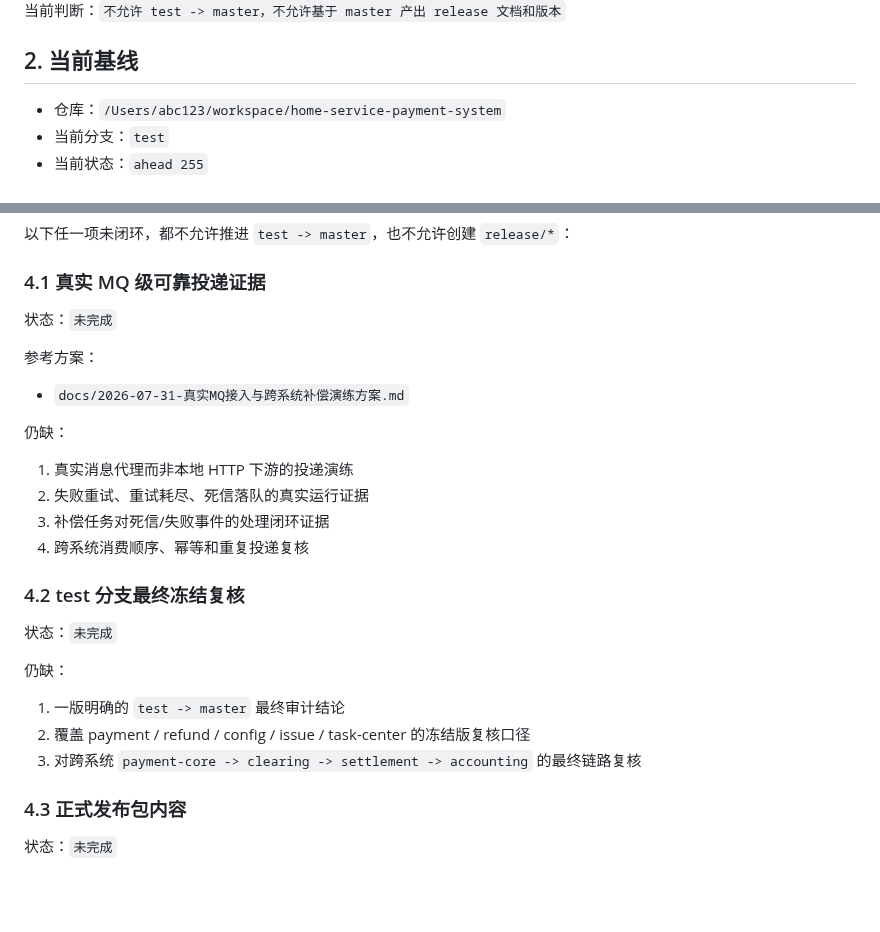
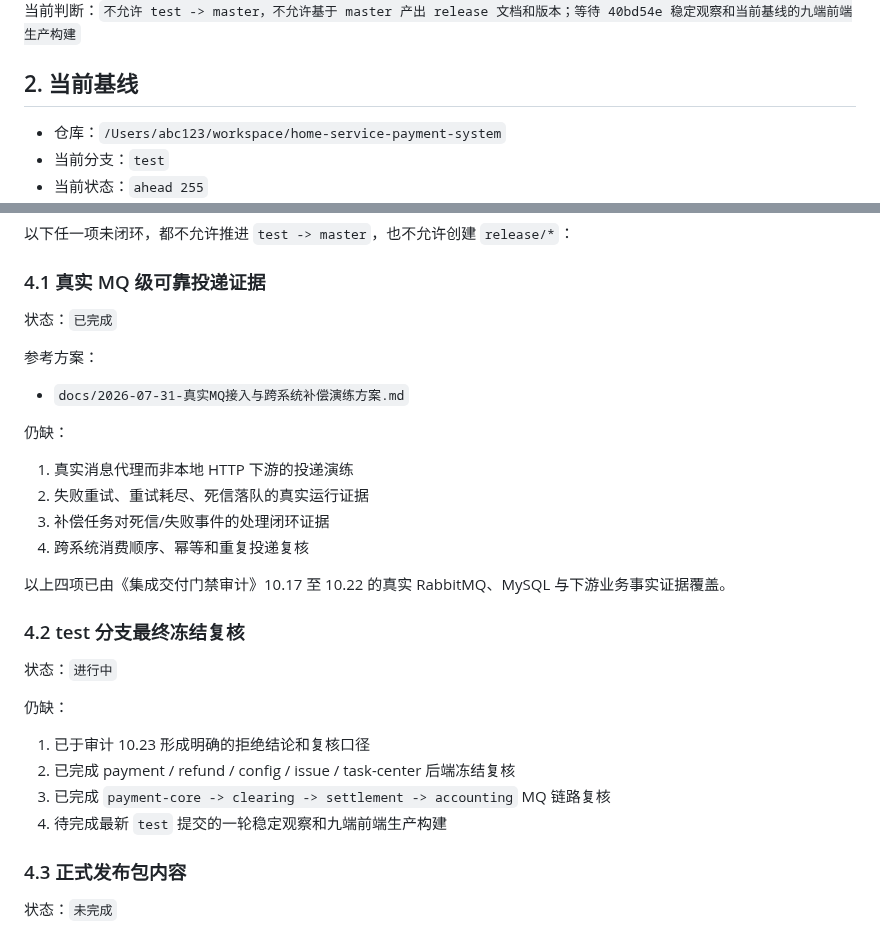
Before and after one commit to 2074623967/Housekeeping, a Markdown page: docs/2026-07-31-预发布检查清单.md, 2 parts joined by grey strips. GitHub-like rendering; blank space fills up the shorter version.

```diff
--- a/docs/2026-07-31-预发布检查清单.md
+++ b/docs/2026-07-31-预发布检查清单.md
@@ -13,5 +13,5 @@
 当前目标分支：`test`
-当前判断：`不允许 test -> master，不允许基于 master 产出 release 文档和版本`
+当前判断：`不允许 test -> master，不允许基于 master 产出 release 文档和版本；等待 40bd54e 稳定观察和当前基线的九端前端生产构建`
 
 ## 2. 当前基线
 
@@ -60,7 +60,7 @@
 
 ### 4.1 真实 MQ 级可靠投递证据
 
-状态：`未完成`
+状态：`已完成`
 
 参考方案：
 
@@ -73,15 +73,18 @@
 3. 补偿任务对死信/失败事件的处理闭环证据
 4. 跨系统消费顺序、幂等和重复投递复核
 
+以上四项已由《集成交付门禁审计》10.17 至 10.22 的真实 RabbitMQ、MySQL 与下游业务事实证据覆盖。
+
 ### 4.2 test 分支最终冻结复核
 
-状态：`未完成`
+状态：`进行中`
 
 仍缺：
 
-1. 一版明确的 `test -> master` 最终审计结论
-2. 覆盖 payment / refund / config / issue / task-center 的冻结版复核口径
-3. 对跨系统 `payment-core -> clearing -> settlement -> accounting` 的最终链路复核
+1. 已于审计 10.23 形成明确的拒绝结论和复核口径
+2. 已完成 payment / refund / config / issue / task-center 后端冻结复核
+3. 已完成 `payment-core -> clearing -> settlement -> accounting` MQ 链路复核
+4. 待完成最新 `test` 提交的一轮稳定观察和九端前端生产构建
 
 ### 4.3 正式发布包内容
 
```
Also changed, not shown: other parts of docs/2026-07-31-预发布检查清单.md (+1 -1 lines), docs/集成交付门禁审计.md (+21 -0 lines).
